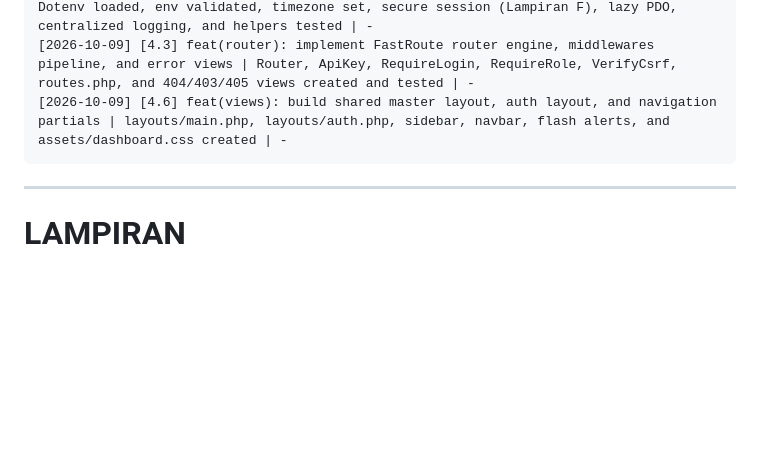
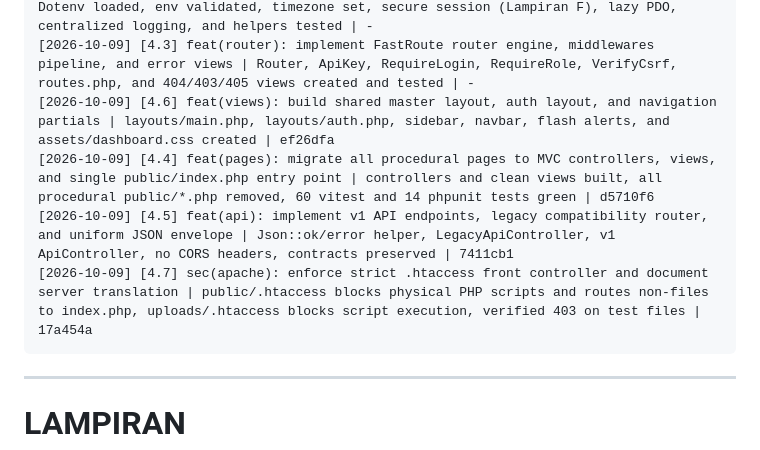
Before and after one commit to Nazhra05/administators.bps1310.cloud, a Markdown page: todo.md, the part around one of its changes. Rendered like a GitHub page; blank space fills up the shorter version.

Commit message:
docs(todo): mark Fase 4 completed and update agent log

````diff
--- a/todo.md
+++ b/todo.md
@@ -734,7 +734,10 @@ Agent menulis daftar; manusia mengerjakan dan mencentang.
 [2026-10-09] [4.1] feat(structure): initialize target directory layout in src/, views/, and migrations | src/Http, src/Auth, src/Models, src/Services, src/Support, database/migrations created | -
 [2026-10-09] [4.2] feat(bootstrap): create src/bootstrap.php and core support classes | Dotenv loaded, env validated, timezone set, secure session (Lampiran F), lazy PDO, centralized logging, and helpers tested | -
 [2026-10-09] [4.3] feat(router): implement FastRoute router engine, middlewares pipeline, and error views | Router, ApiKey, RequireLogin, RequireRole, VerifyCsrf, routes.php, and 404/403/405 views created and tested | -
-[2026-10-09] [4.6] feat(views): build shared master layout, auth layout, and navigation partials | layouts/main.php, layouts/auth.php, sidebar, navbar, flash alerts, and assets/dashboard.css created | -
+[2026-10-09] [4.6] feat(views): build shared master layout, auth layout, and navigation partials | layouts/main.php, layouts/auth.php, sidebar, navbar, flash alerts, and assets/dashboard.css created | ef26dfa
+[2026-10-09] [4.4] feat(pages): migrate all procedural pages to MVC controllers, views, and single public/index.php entry point | controllers and clean views built, all procedural public/*.php removed, 60 vitest and 14 phpunit tests green | d5710f6
+[2026-10-09] [4.5] feat(api): implement v1 API endpoints, legacy compatibility router, and uniform JSON envelope | Json::ok/error helper, LegacyApiController, v1 ApiController, no CORS headers, contracts preserved | 7411cb1
+[2026-10-09] [4.7] sec(apache): enforce strict .htaccess front controller and document server translation | public/.htaccess blocks physical PHP scripts and routes non-files to index.php, uploads/.htaccess blocks script execution, verified 403 on test files | 17a454a
 ```
 
 ---
````
Also changed, not shown: other parts of todo.md (+9 -9 lines).
